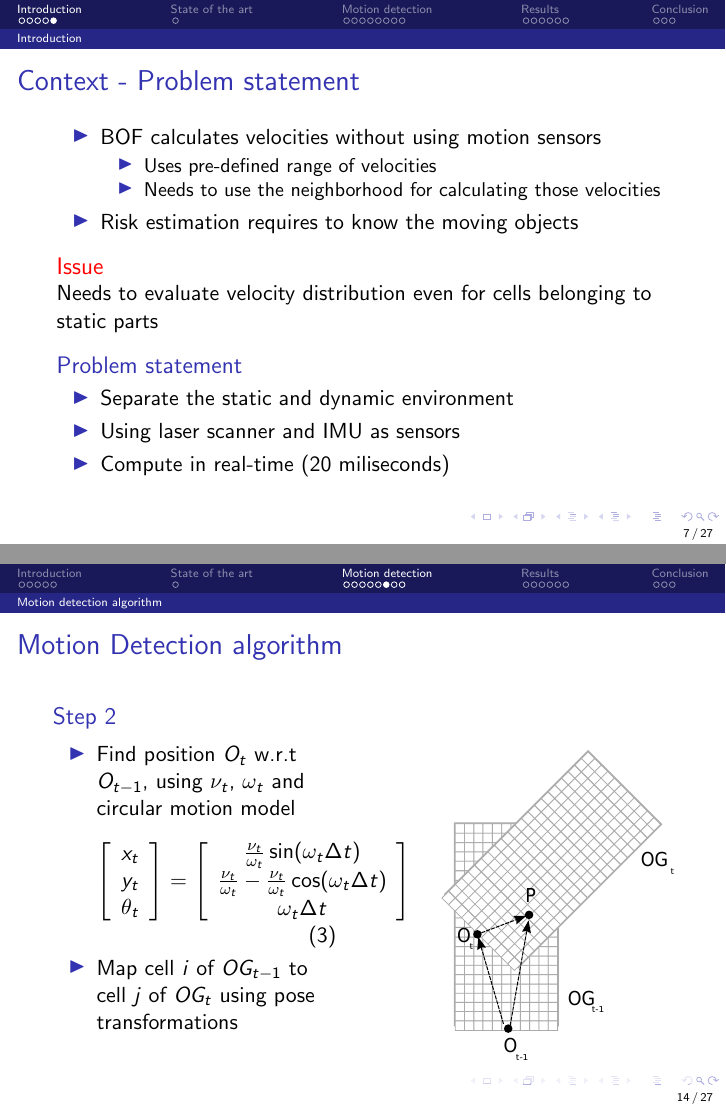
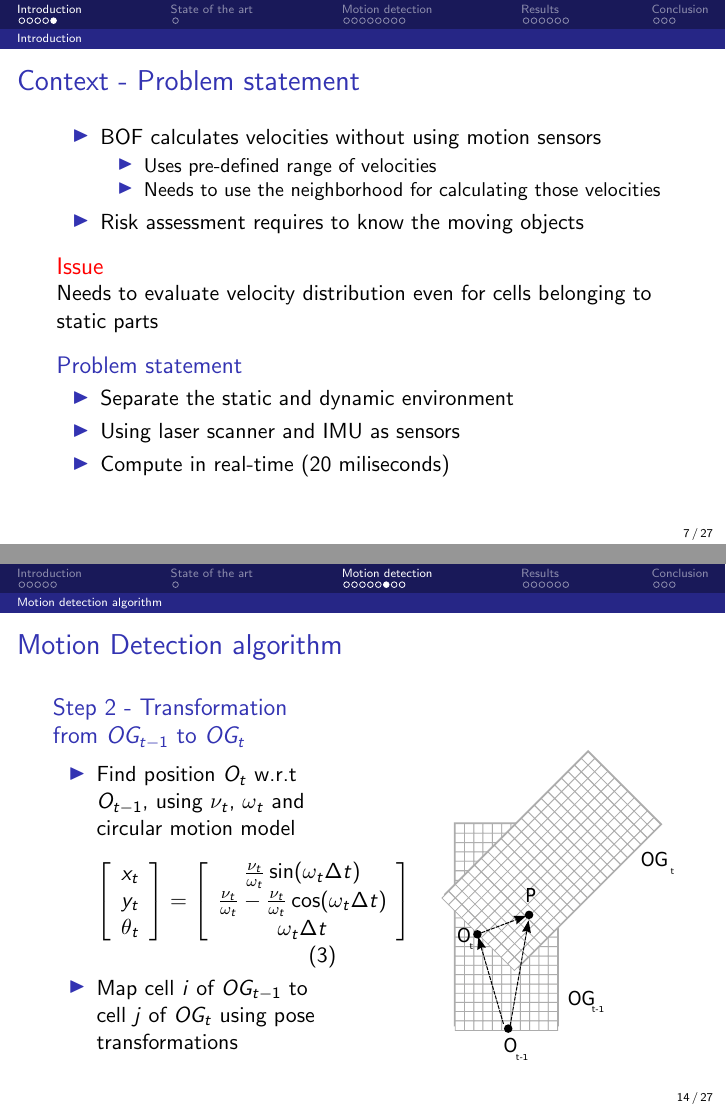
Before and after one commit to jandernascimento/m2r-report-jander, LaTeX slides (presentation/presentation.tex): pages 7 and 14 of 27, joined at a grey line. Compiled offline with pdfLaTeX.

Commit message:
fixing compilation issue in the presentation

```diff
--- a/presentation/presentation.tex
+++ b/presentation/presentation.tex
@@ -3,6 +3,7 @@
 \usepackage{multimedia}
 \usepackage[final]{pdfpages}
 \usetheme{Dresden}%Goettingen}%Warsaw}
+\beamertemplatenavigationsymbolsempty
 \usecolortheme{lily}
 \setbeamertemplate{footline}[page number]
 \title[Fast classification]{Efficient dynamic and static environment classification in Occupancy Grid framework}
@@ -191,7 +192,7 @@
 			\item Needs to use the neighborhood for calculating those velocities
 			\end{itemize}
 
-		\item Risk estimation requires to know the moving objects
+		\item Risk assessment requires to know the moving objects
 
 		\end{itemize}
 
@@ -429,7 +430,7 @@
 
 		  \begin{columns}[t]
 		  \begin{column}{5cm}
-			\begin{block}{Step 2}		  % - Transformation from $OG_{t-1}$ to $OG_{t}$
+			\begin{block}{Step 2 - Transformation from $OG_{t-1}$ to $OG_{t}$ }
 			\begin{itemize}
 			\item Find position $O_t$ w.r.t $O_{t-1}$, using $\nu_t$, $\omega_t$ and circular motion model
 			\begin{equation}
```
Also changed, not shown: presentation/img/bof.png, presentation/presentation.tex (8 more changed lines).
